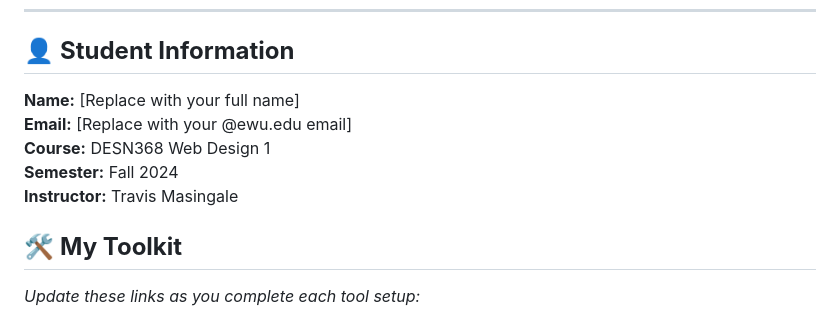
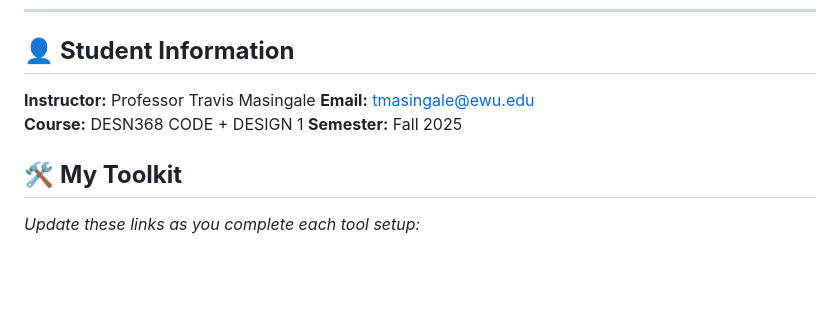
Before and after one commit to xoxobeau06/DESN368-code-design-workspace-SL, a Markdown page: README.md, the part around the change. GitHub-like rendering; blank space fills up the shorter version.

```diff
--- a/README.md
+++ b/README.md
@@ -17,11 +17,11 @@ As you complete each tool setup, **come back and update the "My Toolkit" section
 ---
 
 ## 👤 **Student Information**
-**Name:** [Replace with your full name]
-**Email:** [Replace with your @ewu.edu email]
-**Course:** DESN368 Web Design 1
-**Semester:** Fall 2024
-**Instructor:** Travis Masingale
+**Instructor:** Professor Travis Masingale
+**Email:** tmasingale@ewu.edu
+**Course:** DESN368 CODE + DESIGN 1
+**Semester:** Fall 2025
+
 
 ## 🛠️ **My Toolkit**
 *Update these links as you complete each tool setup:*
```
